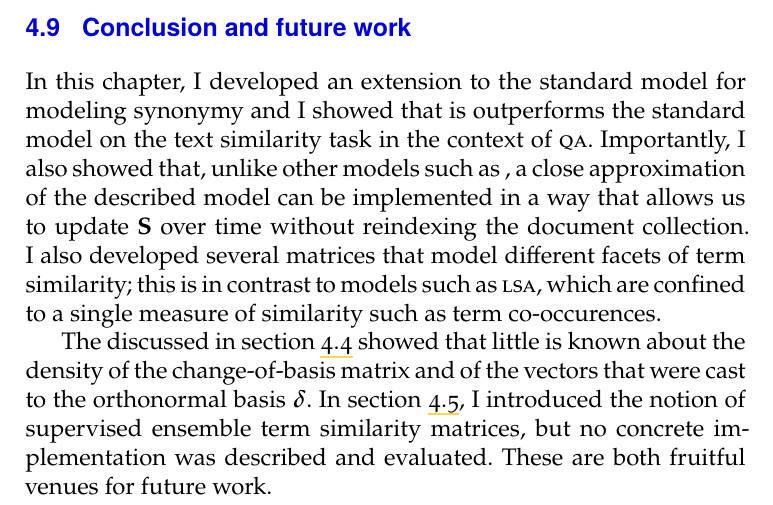
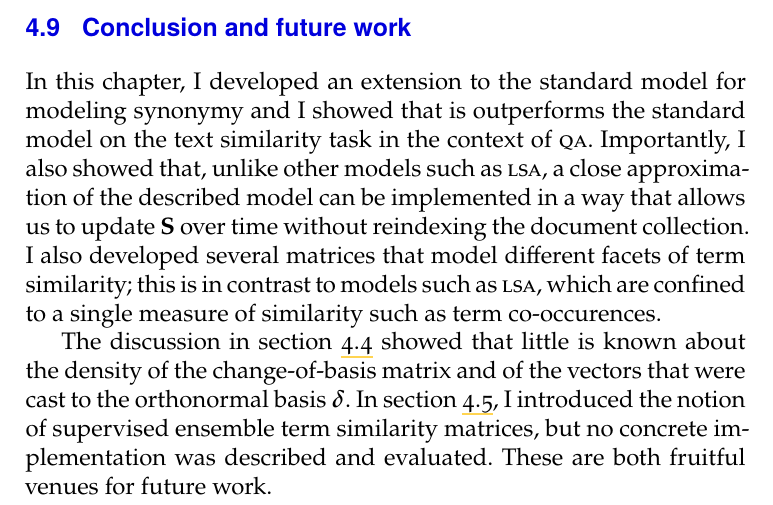
Before and after one commit to witiko-masters-thesis/thesis, a LaTeX thesis (main.tex): part of page 62 of 74, cut so that both start at the same text. Compiled offline with XeLaTeX.

Commit message:
added fourth erratum (typo in section 4.9)

```diff
--- a/main.tex
+++ b/main.tex
@@ -2393,7 +2393,7 @@ promise on the 2016 test dataset, but performs poorly in the 2017 test dataset.
 In this chapter, I developed an extension to the standard model\index{standard
 model} for modeling synonymy and I showed that is outperforms the standard
 model on the text similarity task in the context of \abbr{QA}. Importantly, I
-also showed that, unlike other models such as \index{LSA@\abbr{LSA}}, a close
+also showed that, unlike other models such as \index{LSA@\abbr{LSA}}\abbr{LSA}, a close
 approximation of the described model can be implemented in a way that allows us
 to update $\mathbf S$\index{.s@$\mathbf S$} over time without reindexing the
 document collection. I also developed several matrices that model different
@@ -2401,7 +2401,7 @@ facets of term similarity; this is in contrast to models such as \abbr{LSA},
 which are confined to a single measure of similarity such as term
 co-occurences\index{term co-occurence}.
 
-The discussed in section~\ref{sec:similarity-complexity} showed that little is
+The discussion in section~\ref{sec:similarity-complexity} showed that little is
 known about the density of the change-of-basis matrix \index{.e@$\mathbf E$}
 and of the vectors that were cast to the orthonormal basis
 $\bm\delta$\index{.d@$\bm\delta$}. In section~\ref{sec:similarity-measures}, I
```
Also changed, not shown: main.pdf.
